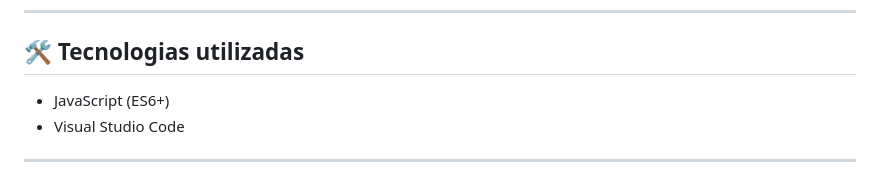
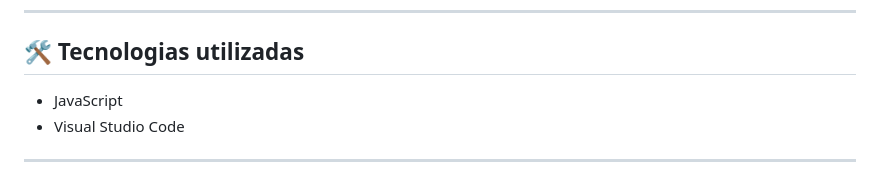
Before and after one commit to ThainaSouza-design/atividadeDeLogicaDeProgramacao, a Markdown page: README.md, the part around the change. Drawn GitHub-style.

Commit message:
Fix formatting in technologies section of README

```diff
--- a/README.md
+++ b/README.md
@@ -52,7 +52,7 @@ Sistema que verifica se um funcionário está apto para solicitar aposentadoria
 
 ## 🛠️ Tecnologias utilizadas
 
-* JavaScript (ES6+)
+* JavaScript
 * Visual Studio Code
 
 ---
```
